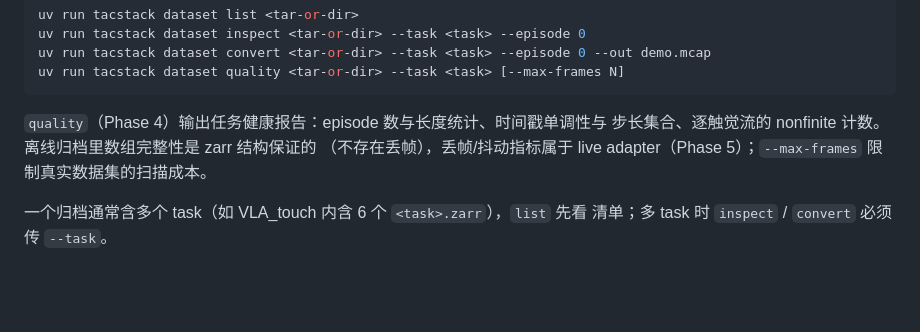
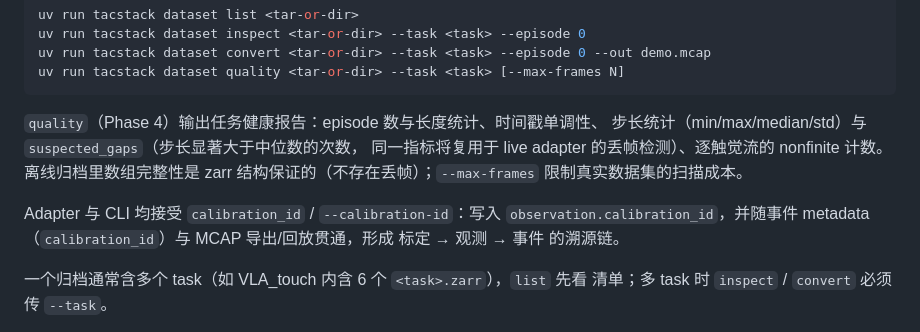
Before and after one commit to mailes/TacStack, a Markdown page: docs/adapters.md, the part around the change. GitHub-like rendering; blank space fills up the shorter version.

Commit message:
docs: calibration chain and quality step metrics in adapter guide

````diff
--- a/docs/adapters.md
+++ b/docs/adapters.md
@@ -53,10 +53,15 @@ uv run tacstack dataset convert <tar-or-dir> --task <task> --episode 0 --out dem
 uv run tacstack dataset quality <tar-or-dir> --task <task> [--max-frames N]
 ```
 
-`quality`（Phase 4）输出任务健康报告：episode 数与长度统计、时间戳单调性与
-步长集合、逐触觉流的 nonfinite 计数。离线归档里数组完整性是 zarr 结构保证的
-（不存在丢帧），丢帧/抖动指标属于 live adapter（Phase 5）；`--max-frames`
+`quality`（Phase 4）输出任务健康报告：episode 数与长度统计、时间戳单调性、
+步长统计（min/max/median/std）与 `suspected_gaps`（步长显著大于中位数的次数，
+同一指标将复用于 live adapter 的丢帧检测）、逐触觉流的 nonfinite 计数。
+离线归档里数组完整性是 zarr 结构保证的（不存在丢帧）；`--max-frames`
 限制真实数据集的扫描成本。
+
+Adapter 与 CLI 均接受 `calibration_id` / `--calibration-id`：写入
+`observation.calibration_id`，并随事件 metadata（`calibration_id`）与 MCAP
+导出/回放贯通，形成 标定 → 观测 → 事件 的溯源链。
 
 一个归档通常含多个 task（如 VLA_touch 内含 6 个 `<task>.zarr`），`list` 先看
 清单；多 task 时 `inspect` / `convert` 必须传 `--task`。
````
